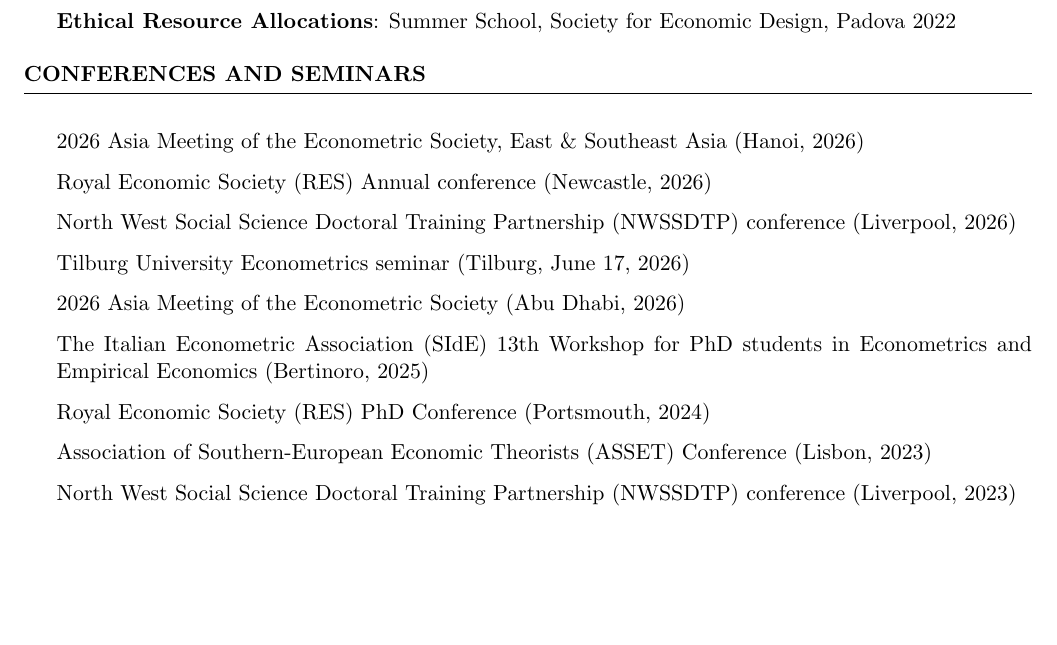
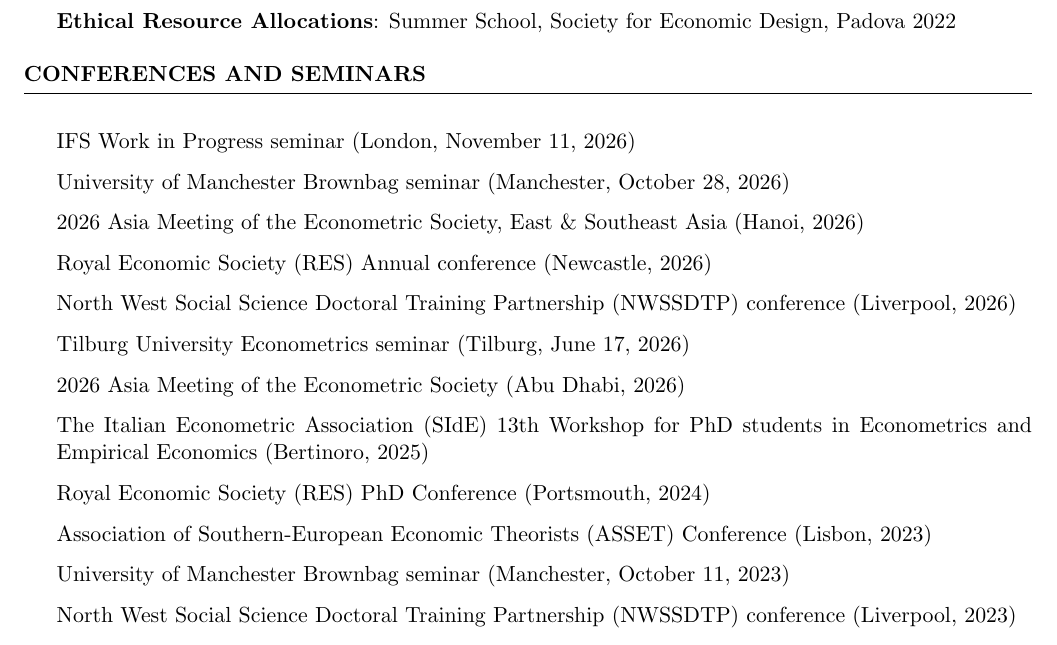
Before and after one commit to Maria-Plakhtieva/CV_Maria_Plakhtieva, a LaTeX CV (Maria_Plakhtieva_CV.tex): part of page 2 of 3, cut so that both start at the same text, the shorter picture padded with empty space. Compiled offline with pdfLaTeX.

Commit message:
Updates from Overleaf

```diff
--- a/Maria_Plakhtieva_CV.tex
+++ b/Maria_Plakhtieva_CV.tex
@@ -121,6 +121,8 @@
 %----------------------------------------------------------------------------------------
 
 \begin{rSection}{Conferences and Seminars}
+\item IFS Work in Progress seminar (London, November 11, 2026)
+\item University of Manchester Brownbag seminar (Manchester, October 28, 2026)
 \item 2026 Asia Meeting of the Econometric Society, East \& Southeast Asia (Hanoi, 2026)
 \item Royal Economic Society (RES) Annual conference (Newcastle, 2026)
 \item North West Social Science Doctoral Training Partnership (NWSSDTP) conference (Liverpool, 2026)
@@ -129,6 +131,7 @@
 \item The Italian Econometric Association (SIdE) 13th Workshop for PhD students in Econometrics and Empirical Economics (Bertinoro, 2025)
 \item Royal Economic Society (RES) PhD Conference (Portsmouth, 2024)
 \item Association of Southern-European Economic Theorists (ASSET) Conference (Lisbon, 2023)
+\item University of Manchester Brownbag seminar (Manchester, October 11, 2023)
 \item North West Social Science Doctoral Training Partnership (NWSSDTP) conference (Liverpool, 2023)
 \item New Economic School (NES) Research Conference (Moscow, 2019)
 \item Russian Conference of Young Scientists and Specialists "The Future of Russian Engineering" \\
```
Also changed, not shown: Maria_Plakhtieva_CV.tex (2 more changed lines).
